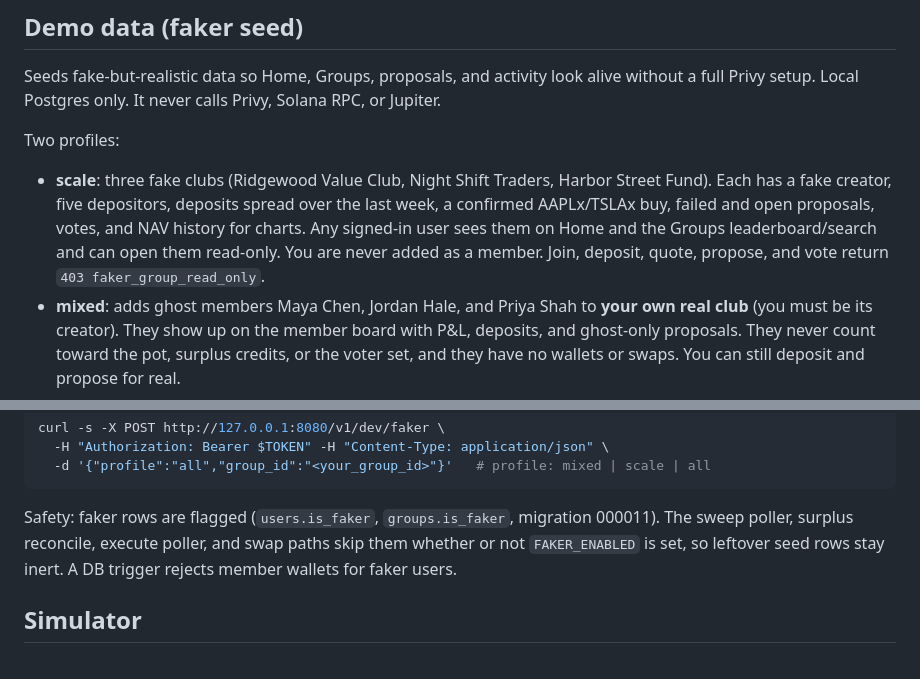
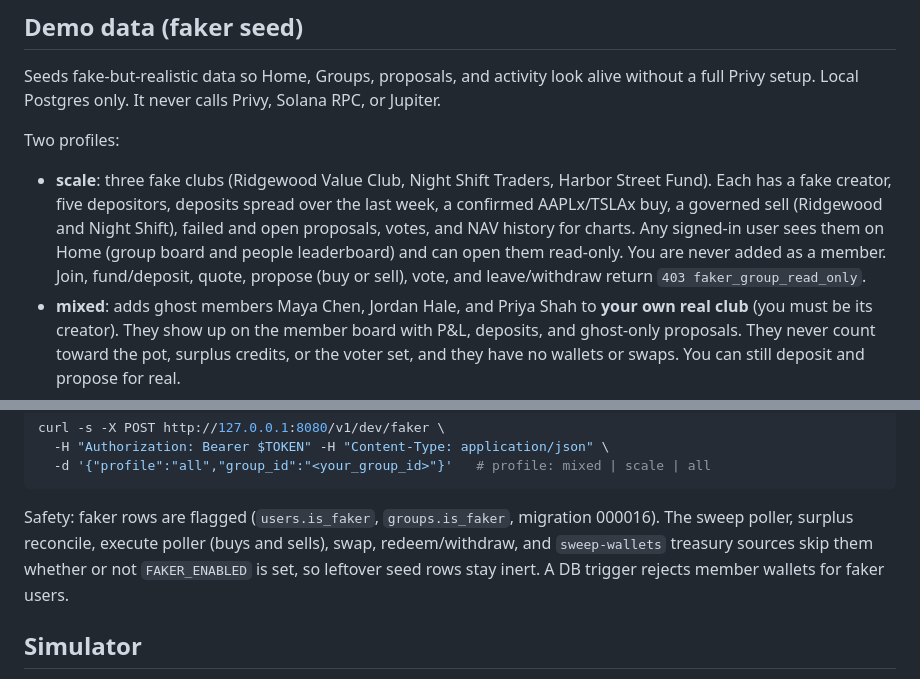
Before and after one commit to lognorman20/monaco, a Markdown page: README.md, 2 parts joined by grey strips. Drawn GitHub-style.

Commit message:
docs(153): faker docs for main surfaces and migration 000016

````diff
--- a/README.md
+++ b/README.md
@@ -130,9 +130,10 @@ Two profiles:
 
 - **scale**: three fake clubs (Ridgewood Value Club, Night Shift Traders, Harbor Street Fund).
   Each has a fake creator, five depositors, deposits spread over the last week, a confirmed
-  AAPLx/TSLAx buy, failed and open proposals, votes, and NAV history for charts. Any signed-in
-  user sees them on Home and the Groups leaderboard/search and can open them read-only. You are
-  never added as a member. Join, deposit, quote, propose, and vote return `403 faker_group_read_only`.
+  AAPLx/TSLAx buy, a governed sell (Ridgewood and Night Shift), failed and open proposals, votes,
+  and NAV history for charts. Any signed-in user sees them on Home (group board and people
+  leaderboard) and can open them read-only. You are never added as a member. Join, fund/deposit,
+  quote, propose (buy or sell), vote, and leave/withdraw return `403 faker_group_read_only`.
 - **mixed**: adds ghost members Maya Chen, Jordan Hale, and Priya Shah to **your own real club**
   (you must be its creator). They show up on the member board with P&L, deposits, and ghost-only
   proposals. They never count toward the pot, surplus credits, or the voter set, and they have no
@@ -158,8 +159,9 @@ curl -s -X POST http://127.0.0.1:8080/v1/dev/faker \
   -d '{"profile":"all","group_id":"<your_group_id>"}'   # profile: mixed | scale | all
 ```
 
-Safety: faker rows are flagged (`users.is_faker`, `groups.is_faker`, migration 000011). The
-sweep poller, surplus reconcile, execute poller, and swap paths skip them whether or not
+Safety: faker rows are flagged (`users.is_faker`, `groups.is_faker`, migration 000016). The
+sweep poller, surplus reconcile, execute poller (buys and sells), swap, redeem/withdraw, and
+`sweep-wallets` treasury sources skip them whether or not
 `FAKER_ENABLED` is set, so leftover seed rows stay inert. A DB trigger rejects member wallets
 for faker users.
 
````
